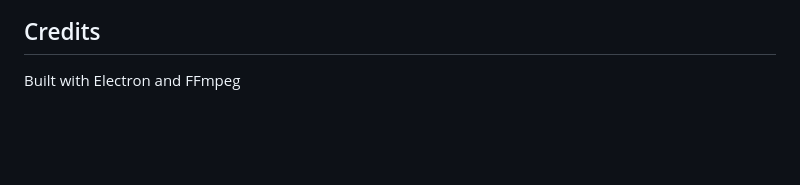
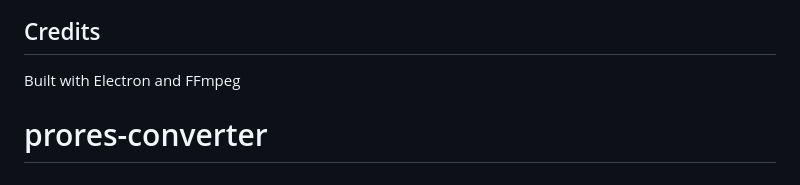
Before and after one commit to Brownaye/prores-converter, a Markdown page: README.md, the part around the change. Rendered like a GitHub page; blank space fills up the shorter version.

```diff
--- a/README.md
+++ b/README.md
@@ -144,3 +144,4 @@ MIT License - Feel free to use and modify as needed!
 ## Credits
 
 Built with Electron and FFmpeg
+# prores-converter
```
